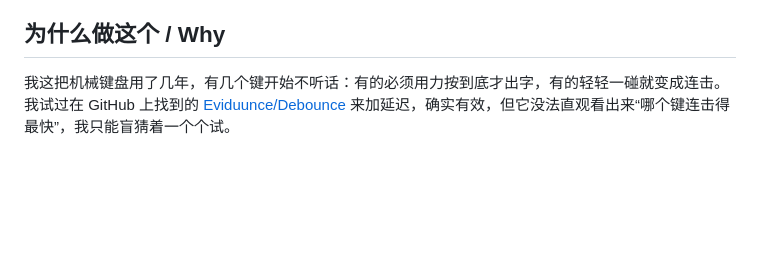
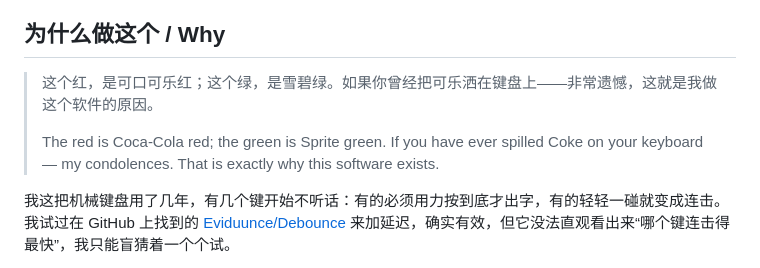
Before and after one commit to Samuelonly/chatterkill, a Markdown page: README.md, the part around the change. Drawn GitHub-style; blank space fills up the shorter version.

Commit message:
docs: README Why 段开头加可乐×雪碧引言（中英）

```diff
--- a/README.md
+++ b/README.md
@@ -15,6 +15,10 @@ Chatterkill（中文名「抖抑」）是一个 macOS 菜单栏小工具，专
 Chatterkill is a tiny macOS menu-bar utility that stops **keyboard double typing** (key chatter): keys that are too sensitive, where a light tap fires two or three characters (`apple` → `apppple`), and keys that are too mushy, where nothing shows up unless you press hard. It swallows those extra presses at the system event level — a **keyboard chatter / debounce blocker for macOS** — and gives you a 108-key tester so you can see at a glance which keys are misbehaving, then set a wider delay for just those keys, without slowing down the rest.
 
 ## 为什么做这个 / Why
+
+> 这个红，是可口可乐红；这个绿，是雪碧绿。如果你曾经把可乐洒在键盘上——非常遗憾，这就是我做这个软件的原因。
+>
+> The red is Coca-Cola red; the green is Sprite green. If you have ever spilled Coke on your keyboard — my condolences. That is exactly why this software exists.
 
 我这把机械键盘用了几年，有几个键开始不听话：有的必须用力按到底才出字，有的轻轻一碰就变成连击。我试过在 GitHub 上找到的 [Eviduunce/Debounce](https://github.com/Eviduunce/Debounce) 来加延迟，确实有效，但它没法直观看出来“哪个键连击得最快”，我只能盲猜着一个个试。
 
```
